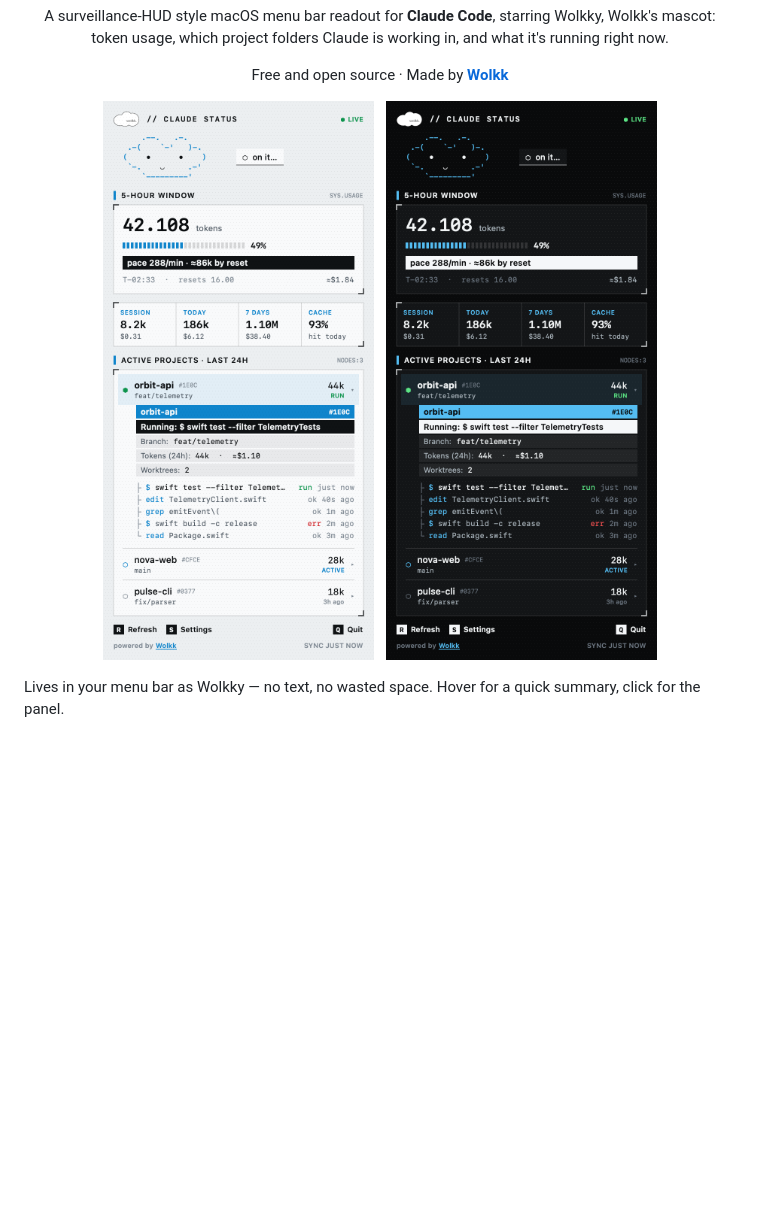
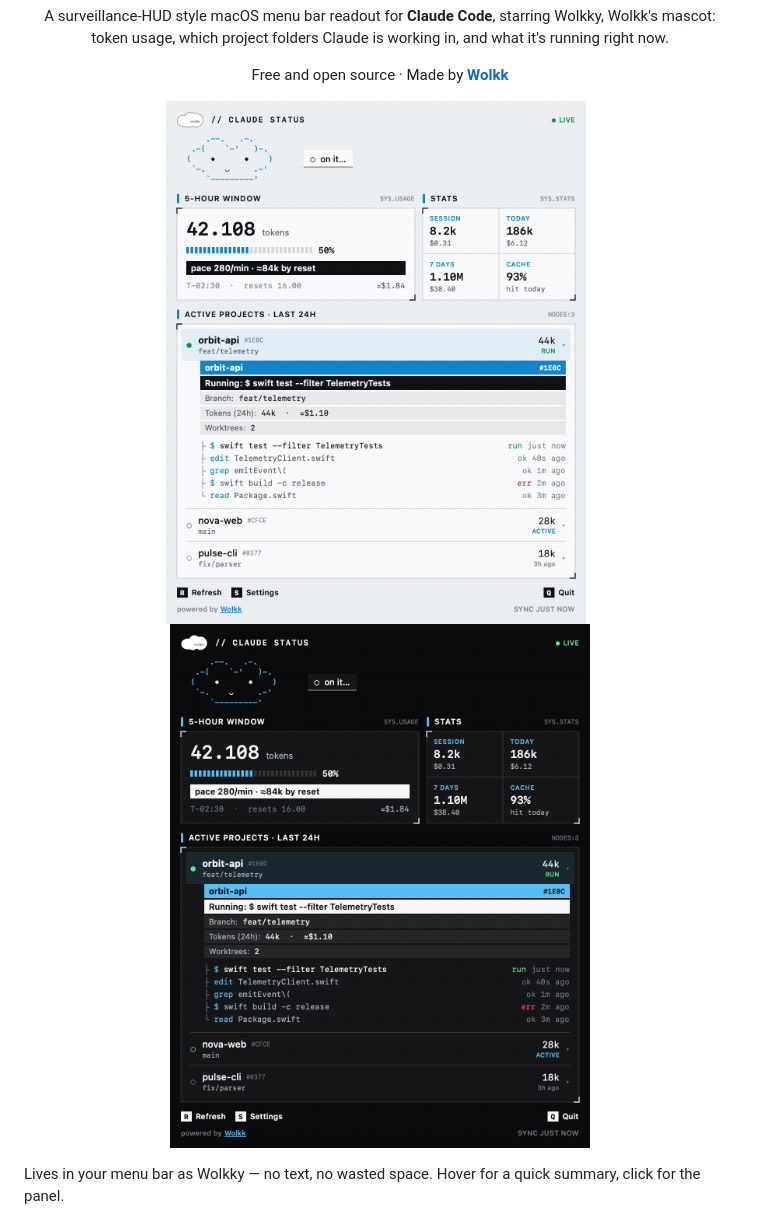
Before and after one commit to antoniowolkk/claudestatus, a Markdown page: README.md, the part around the change. Drawn GitHub-style; pictures changed too: docs/panel-dark.png, docs/panel.png; blank space fills up the shorter version.

```diff
--- a/README.md
+++ b/README.md
@@ -14,9 +14,9 @@
 </p>
 
 <p align="center">
-  <img src="docs/panel.png" width="320" alt="Wolkky Claude Status panel, light">
+  <img src="docs/panel.png" width="420" alt="Wolkky Claude Status panel, light">
   &nbsp;
-  <img src="docs/panel-dark.png" width="320" alt="Wolkky Claude Status panel, dark">
+  <img src="docs/panel-dark.png" width="420" alt="Wolkky Claude Status panel, dark">
 </p>
 
 Lives in your menu bar as Wolkky — no text, no wasted space. Hover for a quick summary, click for the panel.
```
Also changed, not shown: 3 other files.
